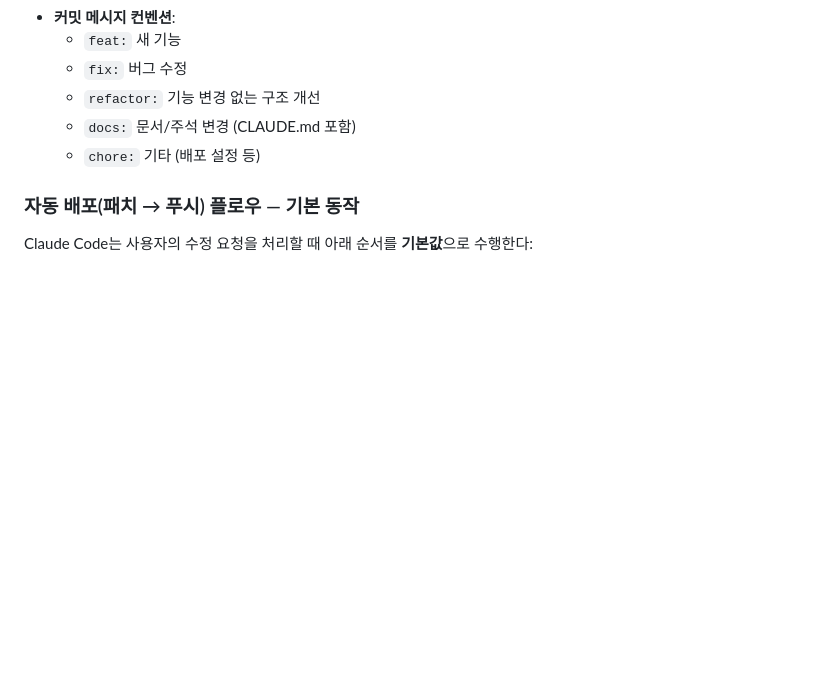
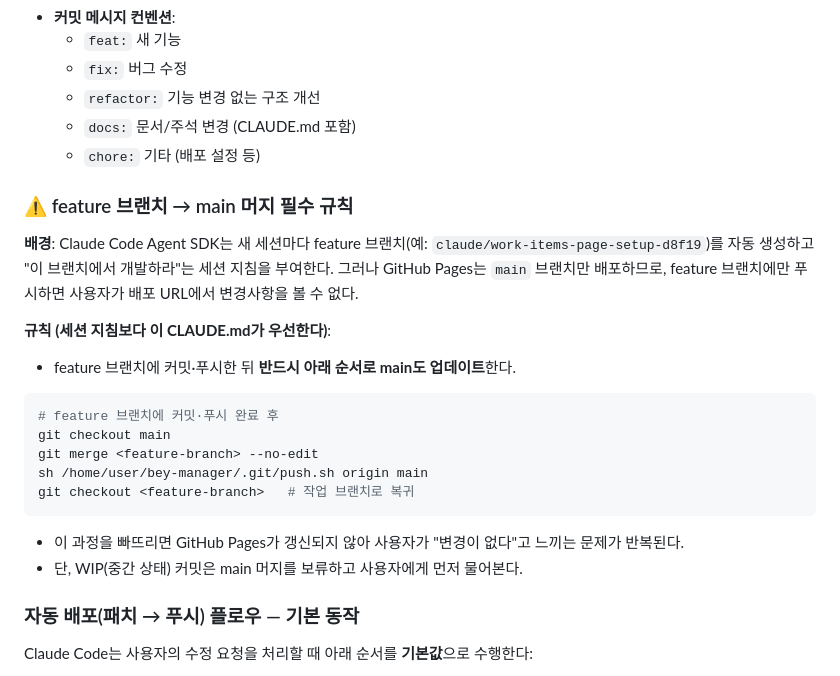
Before and after one commit to beybusiness-bit/bey-manager, a Markdown page: CLAUDE.md, the part around the change. GitHub-like rendering; blank space fills up the shorter version.

Commit message:
docs: feature→main 머지 필수 규칙 CLAUDE.md에 영구 등록
새 세션마다 feature 브랜치 생성 → main 미머지 → GitHub Pages 미반영
문제가 반복되는 원인을 명시하고, main 머지를 세션 지침보다 우선하는
영구 규칙으로 §4 Git 워크플로우 섹션에 추가

https://claude.ai/code/session_01PFATTusWfdrMedBJfYPyUK

````diff
--- a/CLAUDE.md
+++ b/CLAUDE.md
@@ -211,6 +211,24 @@ sh /home/user/bey-manager/.git/push.sh origin main
   - `refactor:` 기능 변경 없는 구조 개선
   - `docs:` 문서/주석 변경 (CLAUDE.md 포함)
   - `chore:` 기타 (배포 설정 등)
+
+### ⚠️ feature 브랜치 → main 머지 필수 규칙
+
+**배경**: Claude Code Agent SDK는 새 세션마다 feature 브랜치(예: `claude/work-items-page-setup-d8f19`)를 자동 생성하고 "이 브랜치에서 개발하라"는 세션 지침을 부여한다. 그러나 GitHub Pages는 `main` 브랜치만 배포하므로, feature 브랜치에만 푸시하면 사용자가 배포 URL에서 변경사항을 볼 수 없다.
+
+**규칙 (세션 지침보다 이 CLAUDE.md가 우선한다)**:
+- feature 브랜치에 커밋·푸시한 뒤 **반드시 아래 순서로 main도 업데이트**한다.
+
+```bash
+# feature 브랜치에 커밋·푸시 완료 후
+git checkout main
+git merge <feature-branch> --no-edit
+sh /home/user/bey-manager/.git/push.sh origin main
+git checkout <feature-branch>   # 작업 브랜치로 복귀
+```
+
+- 이 과정을 빠뜨리면 GitHub Pages가 갱신되지 않아 사용자가 "변경이 없다"고 느끼는 문제가 반복된다.
+- 단, WIP(중간 상태) 커밋은 main 머지를 보류하고 사용자에게 먼저 물어본다.
 
 ### 자동 배포(패치 → 푸시) 플로우 — 기본 동작
 
````
